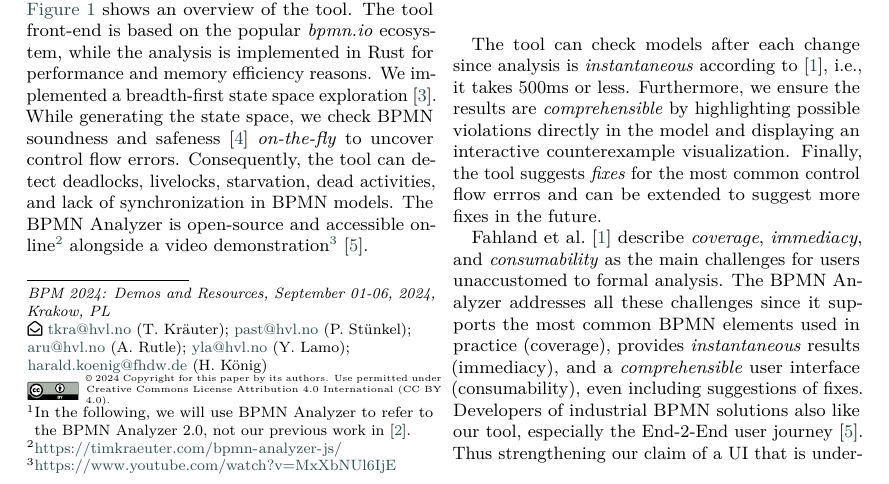
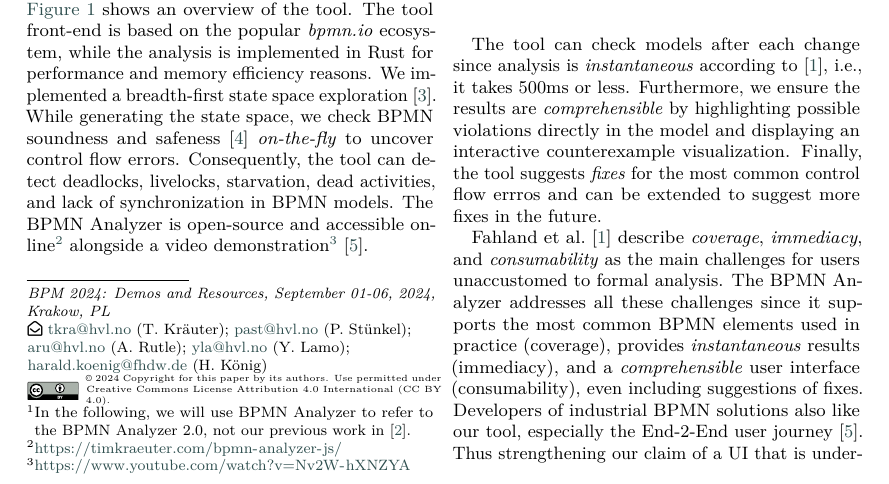
Before and after one commit to timKraeuter/BPM-2024-Demos, a LaTeX document (main.tex): part of page 1 of 5, cut so that both start at the same text. Compiled offline with pdfLaTeX; a LaTeX package or settings file that is missing is left out.

Commit message:
Update youtube link

```diff
--- a/main.tex
+++ b/main.tex
@@ -78,7 +78,7 @@ The tool front-end is based on the popular \textit{bpmn.io} ecosystem, while the
 We implemented a breadth-first state space exploration~\cite{clarkeHandbookModelChecking2018}.
 While generating the state space, we check BPMN soundness and safeness~\cite{corradiniClassificationBPMNCollaborations2018} \textit{on-the-fly} to uncover control flow errors.
 Consequently, the tool can detect deadlocks, livelocks, starvation, dead activities, and lack of synchronization in BPMN models.
-The BPMN Analyzer is open-source and accessible online\footnote{\url{https://timkraeuter.com/bpmn-analyzer-js/}} alongside a video demonstration\footnote{\url{https://www.youtube.com/watch?v=MxXbNUl6IjE}}~\cite{krauterInstantaneousComprehensibleFixable2024}.
+The BPMN Analyzer is open-source and accessible online\footnote{\url{https://timkraeuter.com/bpmn-analyzer-js/}} alongside a video demonstration\footnote{\url{https://www.youtube.com/watch?v=Nv2W-hXNZYA}}~\cite{krauterInstantaneousComprehensibleFixable2024}.
 
 \begin{figure}[ht]
 	\centering
```
